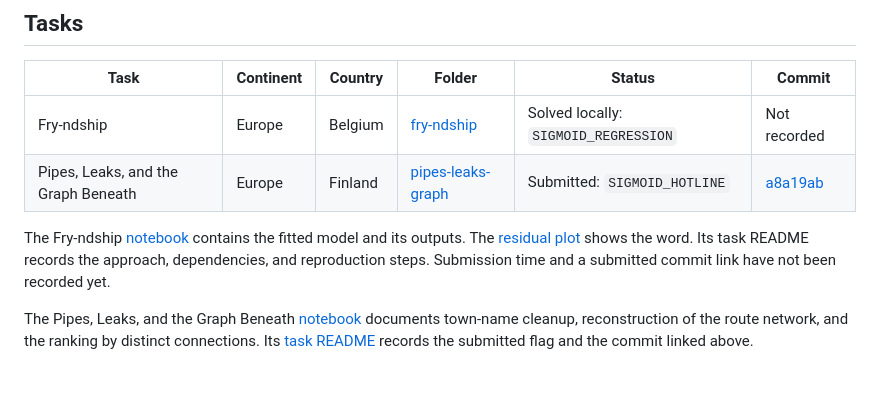
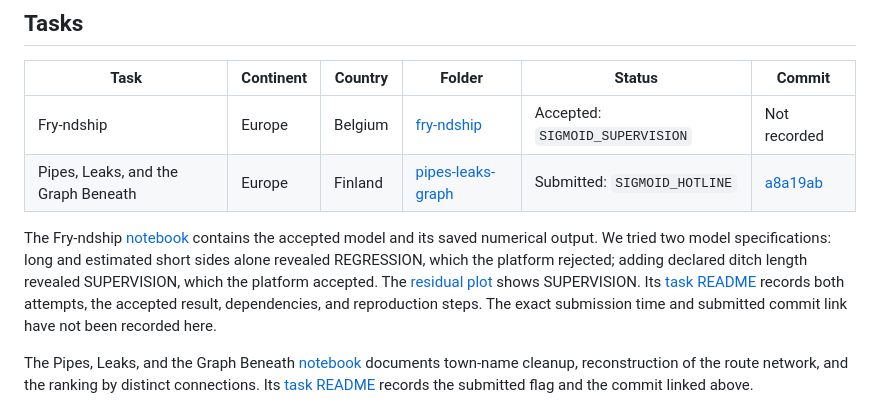
Before and after one commit to maxpricop/lmml-team, a Markdown page: README.md, the part around the change. GitHub-like rendering; blank space fills up the shorter version.

```diff
--- a/README.md
+++ b/README.md
@@ -14,10 +14,10 @@ Download each task's data from its platform page and put it in the location spec
 
 | Task | Continent | Country | Folder | Status | Commit |
 |---|---|---|---|---|---|
-| Fry-ndship | Europe | Belgium | [fry-ndship](fry-ndship/README.md) | Solved locally: `SIGMOID_REGRESSION` | Not recorded |
+| Fry-ndship | Europe | Belgium | [fry-ndship](fry-ndship/README.md) | Accepted: `SIGMOID_SUPERVISION` | Not recorded |
 | Pipes, Leaks, and the Graph Beneath | Europe | Finland | [pipes-leaks-graph](pipes-leaks-graph/README.md) | Submitted: `SIGMOID_HOTLINE` | [a8a19ab](https://github.com/maxpricop/lmml-team/commit/a8a19ab1133025604e8f77d6ed215e4041e50e0d) |
 
-The Fry-ndship [notebook](fry-ndship/solve.ipynb) contains the fitted model and its outputs. The [residual plot](fry-ndship/figures/residuals.png) shows the word. Its task README records the approach, dependencies, and reproduction steps. Submission time and a submitted commit link have not been recorded yet.
+The Fry-ndship [notebook](fry-ndship/solve.ipynb) contains the accepted model and its saved numerical output. We tried two model specifications: long and estimated short sides alone revealed REGRESSION, which the platform rejected; adding declared ditch length revealed SUPERVISION, which the platform accepted. The [residual plot](fry-ndship/figures/residuals.png) shows SUPERVISION. Its [task README](fry-ndship/README.md) records both attempts, the accepted result, dependencies, and reproduction steps. The exact submission time and submitted commit link have not been recorded here.
 
 The Pipes, Leaks, and the Graph Beneath [notebook](pipes-leaks-graph/solve.ipynb) documents town-name cleanup, reconstruction of the route network, and the ranking by distinct connections. Its [task README](pipes-leaks-graph/README.md) records the submitted flag and the commit linked above.
 
```
Also changed, not shown: fry-ndship/README.md (+46 -21 lines), fry-ndship/figures/residuals.png, 1 other file.
